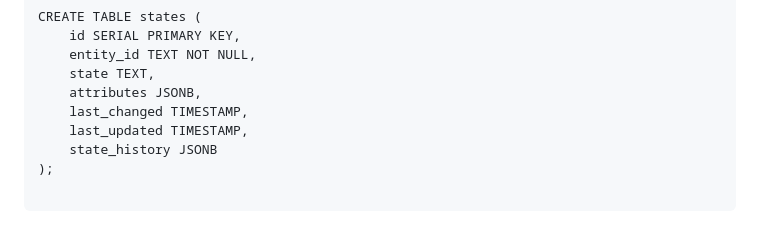
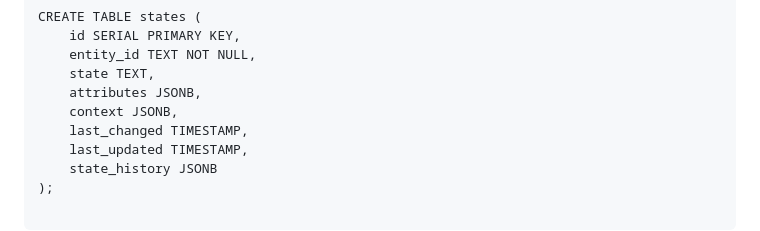
Before and after one commit to jamel-86/hassio_addons, a Markdown page: README.md, the part around the change. Rendered like a GitHub page.

```diff
--- a/README.md
+++ b/README.md
@@ -49,6 +49,7 @@ CREATE TABLE states (
     entity_id TEXT NOT NULL,
     state TEXT,
     attributes JSONB,
+    context JSONB,
     last_changed TIMESTAMP,
     last_updated TIMESTAMP,
     state_history JSONB
```
